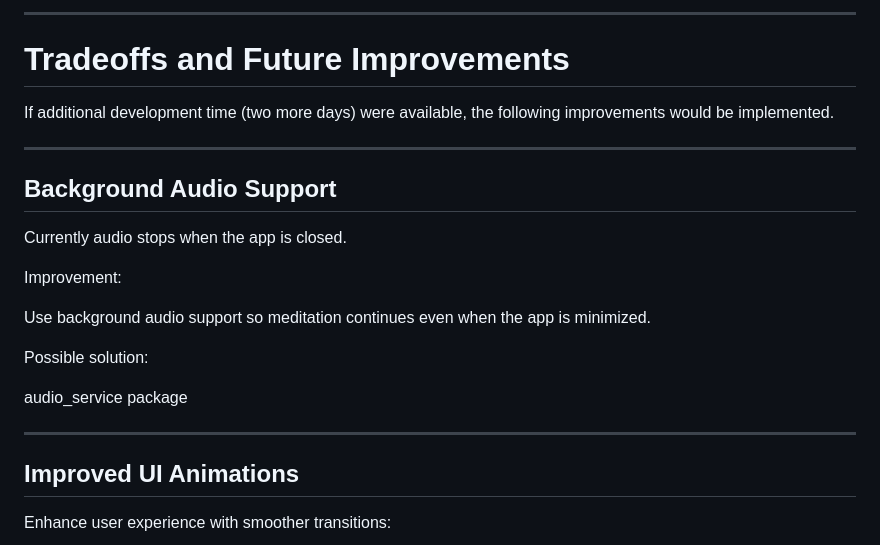
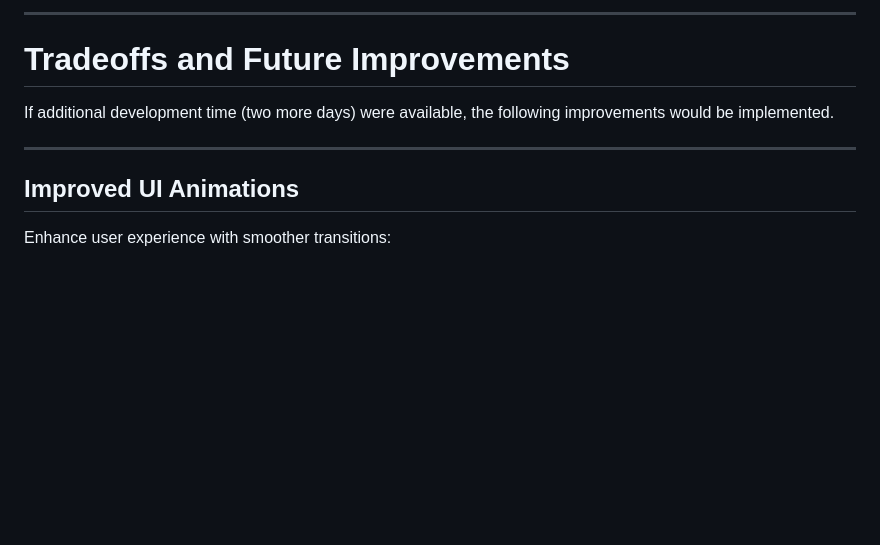
Before and after one commit to veerendrasoni07/arvyaX, a Markdown page: README.md, the part around the change. Rendered like a GitHub page; blank space fills up the shorter version.

```diff
--- a/README.md
+++ b/README.md
@@ -266,23 +266,6 @@ If additional development time (two more days) were available, the following imp
 
 ---
 
-## Background Audio Support
-
-Currently audio stops when the app is closed.
-
-Improvement:
-
-Use background audio support so meditation continues even when the app is minimized.
-
-Possible solution:
-
-
-
-audio_service package
-
-
----
-
 ## Improved UI Animations
 
 Enhance user experience with smoother transitions:
```
